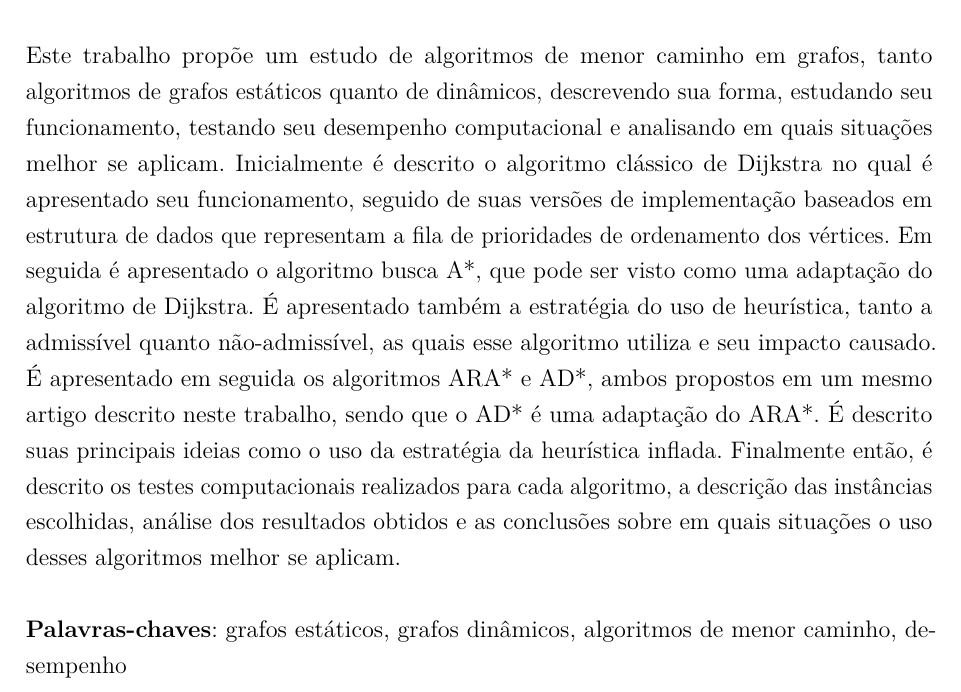
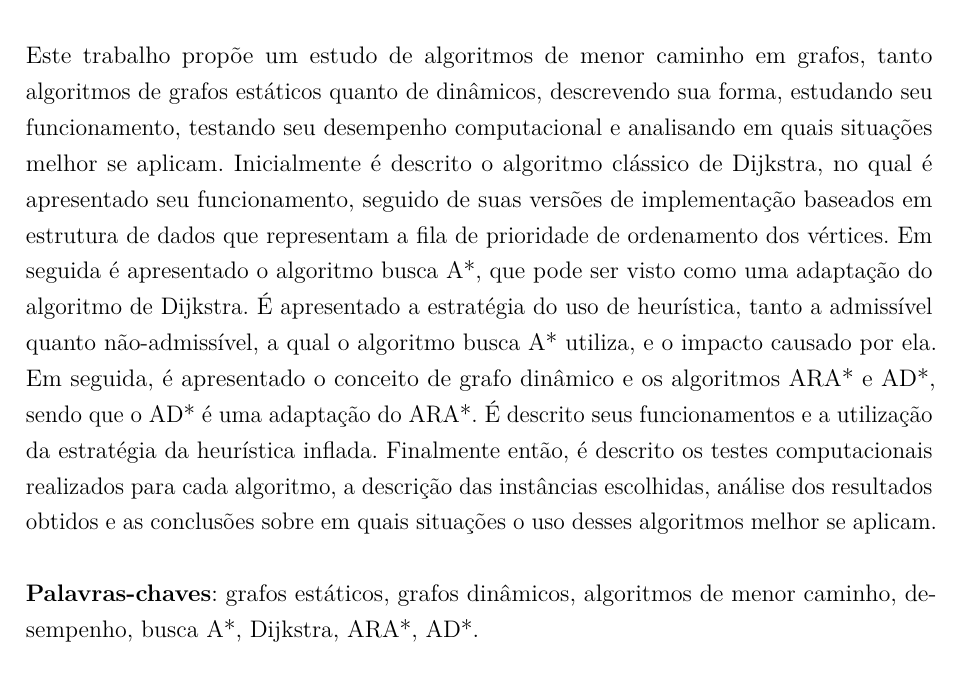
Before and after one commit to pedrohbh/PG-Dissertacao, a LaTeX thesis (Academia/PG.tex): part of page 8 of 43, cut so that both start at the same text. Compiled offline with pdfLaTeX.

Commit message:
Backup CVII - adição de Resumo

```diff
--- a/Academia/PG.tex
+++ b/Academia/PG.tex
@@ -363,9 +363,9 @@ Fusce ac pretium leo, in convallis augue. Mauris pulvinar elit rhoncus velit auc
 % (*) Escrever resumo e palavras-chave.
 \setlength{\absparsep}{18pt}
 \begin{resumo}
-Este trabalho propõe um estudo de algoritmos de menor caminho em grafos, tanto algoritmos de grafos estáticos quanto de dinâmicos, descrevendo sua forma, estudando seu funcionamento, testando seu desempenho computacional e analisando em quais situações melhor se aplicam. Inicialmente é descrito o algoritmo clássico de Dijkstra no qual é apresentado seu funcionamento, seguido de suas versões de implementação baseados em estrutura de dados que representam a fila de prioridades de ordenamento dos vértices. Em seguida é apresentado o algoritmo busca A*, que pode ser visto como uma adaptação do algoritmo de Dijkstra. É apresentado também a estratégia do uso de heurística, tanto a admissível quanto não-admissível, as quais esse algoritmo utiliza e seu impacto causado. É apresentado em seguida os algoritmos ARA* e AD*, ambos propostos em um mesmo artigo descrito neste trabalho, sendo que o AD* é uma adaptação do ARA*. É descrito suas principais ideias como o uso da estratégia da heurística inflada. Finalmente então, é descrito os testes computacionais realizados para cada algoritmo, a descrição das instâncias escolhidas, análise dos resultados obtidos e as conclusões sobre em quais situações o uso desses algoritmos melhor se aplicam.
+Este trabalho propõe um estudo de algoritmos de menor caminho em grafos, tanto algoritmos de grafos estáticos quanto de dinâmicos, descrevendo sua forma, estudando seu funcionamento, testando seu desempenho computacional e analisando em quais situações melhor se aplicam. Inicialmente é descrito o algoritmo clássico de Dijkstra, no qual é apresentado seu funcionamento, seguido de suas versões de implementação baseados em estrutura de dados que representam a fila de prioridade de ordenamento dos vértices. Em seguida é apresentado o algoritmo busca A*, que pode ser visto como uma adaptação do algoritmo de Dijkstra. É apresentado a estratégia do uso de heurística, tanto a admissível quanto não-admissível, a qual o algoritmo busca A* utiliza, e o impacto causado por ela. Em seguida, é apresentado o conceito de grafo dinâmico e os algoritmos ARA* e AD*, sendo que o AD* é uma adaptação do ARA*. É descrito seus funcionamentos e a utilização da estratégia da heurística inflada. Finalmente então, é descrito os testes computacionais realizados para cada algoritmo, a descrição das instâncias escolhidas, análise dos resultados obtidos e as conclusões sobre em quais situações o uso desses algoritmos melhor se aplicam.
 
-\textbf{Palavras-chaves}: grafos estáticos, grafos dinâmicos, algoritmos de menor caminho, desempenho
+\textbf{Palavras-chaves}: grafos estáticos, grafos dinâmicos, algoritmos de menor caminho, desempenho, busca A*, Dijkstra, ARA*, AD*.
 \end{resumo}
 
 % Insere lista de ilustrações.
```
Also changed, not shown: Academia/PG.pdf.
